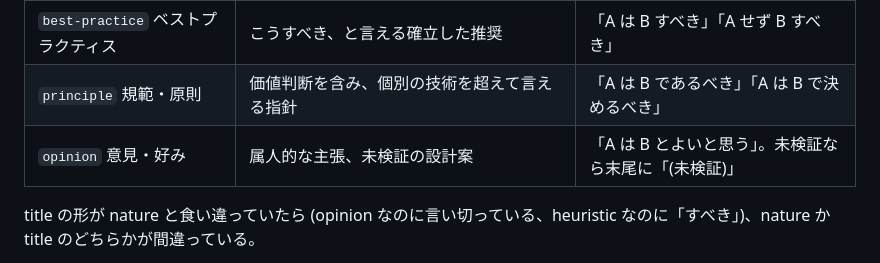
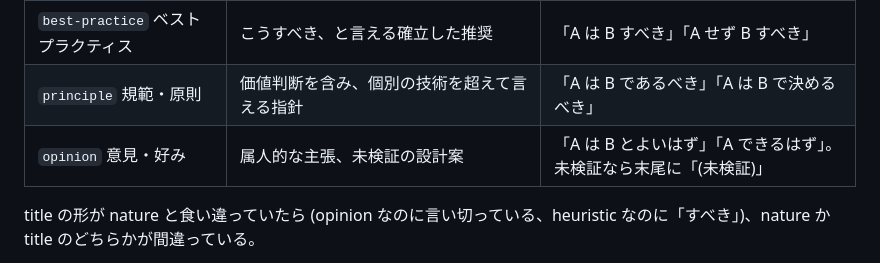
Before and after one commit to yuki-matsu783/agent-knowledge, a Markdown page: .claude/rules/knowledge-authoring.md, the part around the change. Drawn GitHub-style.

Commit message:
ai-asset: opinion の title の形を「〜はず」に改める

```diff
--- a/.claude/rules/knowledge-authoring.md
+++ b/.claude/rules/knowledge-authoring.md
@@ -41,7 +41,7 @@ title の日本語は nature に寄せ、読めば性質が分かる形にする
 | `heuristic` 経験則 | だいたい効くが例外がある。適用条件が本文にある | 「A は B にした方がよさそう」 |
 | `best-practice` ベストプラクティス | こうすべき、と言える確立した推奨 | 「A は B すべき」「A せず B すべき」 |
 | `principle` 規範・原則 | 価値判断を含み、個別の技術を超えて言える指針 | 「A は B であるべき」「A は B で決めるべき」 |
-| `opinion` 意見・好み | 属人的な主張、未検証の設計案 | 「A は B とよいと思う」。未検証なら末尾に「(未検証)」 |
+| `opinion` 意見・好み | 属人的な主張、未検証の設計案 | 「A は B とよいはず」「A できるはず」。未検証なら末尾に「(未検証)」 |
 
 title の形が nature と食い違っていたら (opinion なのに言い切っている、heuristic なのに「すべき」)、nature か title のどちらかが間違っている。
 
```
